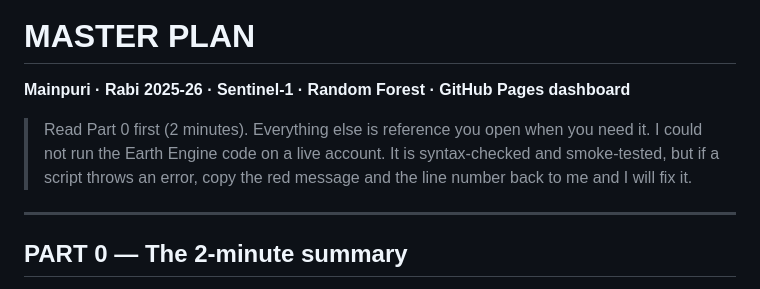
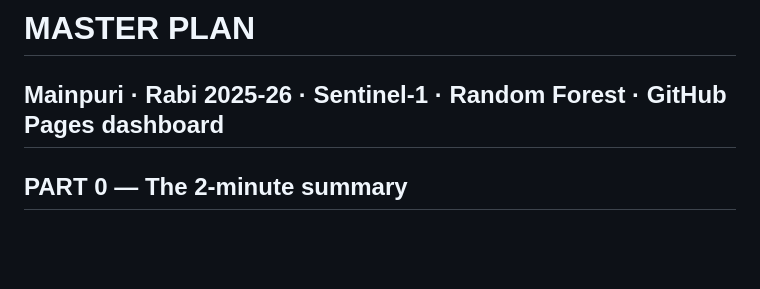
Before and after one commit to barnalibhowmick0-dot/Crop_Type_Detection_SAR, a Markdown page: MASTER_PLAN_TONIGHT.md, the part around the change. Rendered like a GitHub page; blank space fills up the shorter version.

Commit message:
Clean up introductory content in MASTER_PLAN_TONIGHT.md
Removed introductory notes and instructions from the document.

```diff
--- a/MASTER_PLAN_TONIGHT.md
+++ b/MASTER_PLAN_TONIGHT.md
@@ -1,9 +1,5 @@
 # MASTER PLAN
 **Mainpuri · Rabi 2025-26 · Sentinel-1 · Random Forest · GitHub Pages dashboard**
-
-> Read Part 0 first (2 minutes). Everything else is reference you open when you need it.
-> I could not run the Earth Engine code on a live account. It is syntax-checked and smoke-tested, but if a script throws an error, copy the red message and the line number back to me and I will fix it.
-
 ---
 
 ## PART 0 — The 2-minute summary
```
